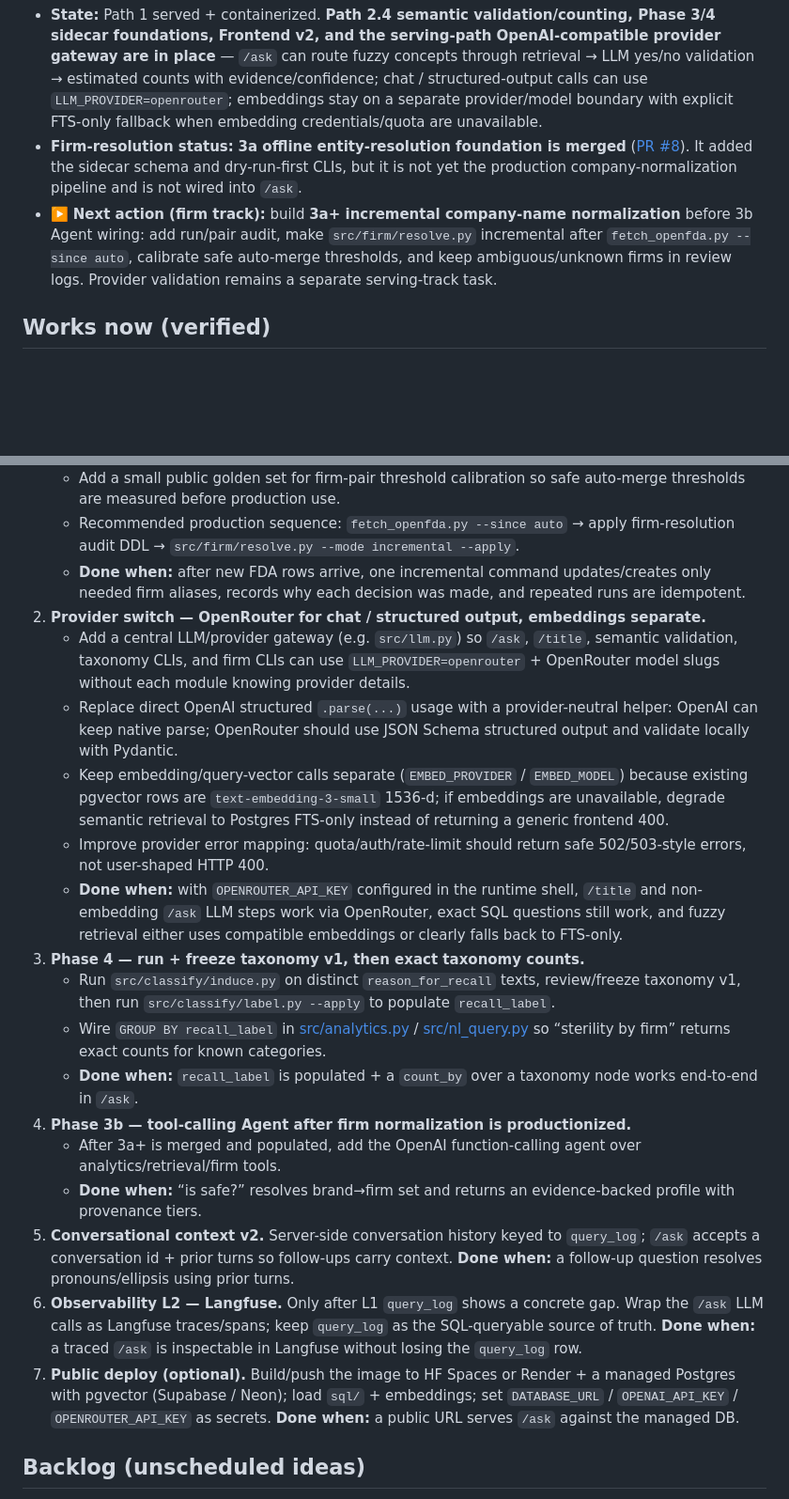
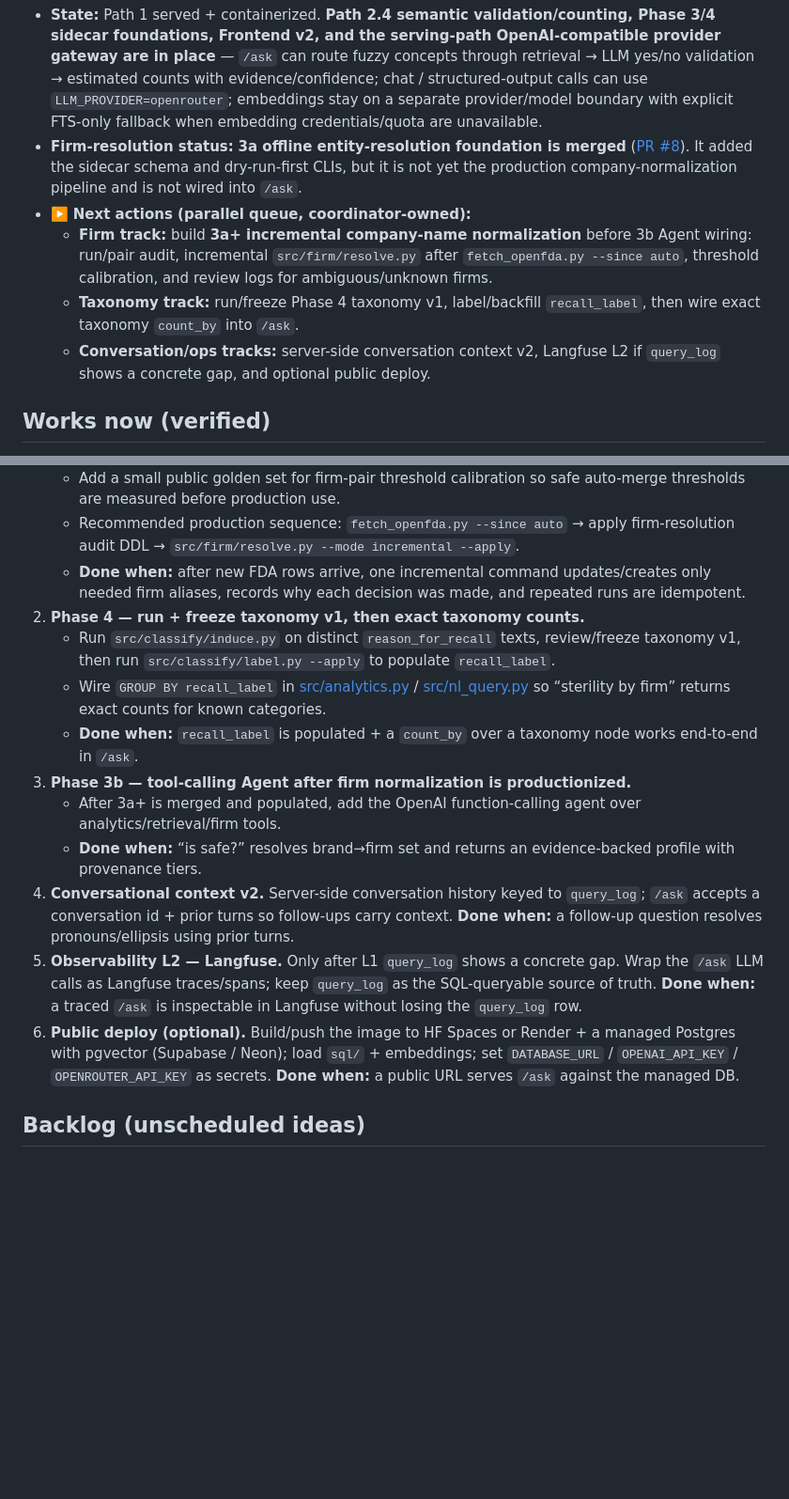
Before and after one commit to Wmx-5Percent/FDAgent, a Markdown page: PROGRESS.md, 2 parts joined by grey strips. Shown at 94% size. Drawn GitHub-style; blank space fills up the shorter version.

Commit message:
docs(progress): express next actions as parallel queue
Co-authored-by: Copilot <223556219+Copilot@users.noreply.github.com>

```diff
--- a/PROGRESS.md
+++ b/PROGRESS.md
@@ -16,7 +16,10 @@ A deployed, demoable agent that answers natural-language questions about FDA dru
 ## Now
 - **State:** Path 1 served + containerized. **Path 2.4 semantic validation/counting, Phase 3/4 sidecar foundations, Frontend v2, and the serving-path OpenAI-compatible provider gateway are in place** — `/ask` can route fuzzy concepts through retrieval → LLM yes/no validation → estimated counts with evidence/confidence; chat / structured-output calls can use `LLM_PROVIDER=openrouter`; embeddings stay on a separate provider/model boundary with explicit FTS-only fallback when embedding credentials/quota are unavailable.
 - **Firm-resolution status:** **3a offline entity-resolution foundation is merged** ([PR #8](https://github.com/Wmx-5Percent/FDAgent/pull/8)). It added the sidecar schema and dry-run-first CLIs, but it is not yet the production company-normalization pipeline and is not wired into `/ask`.
-- ▶️ **Next action (firm track):** build **3a+ incremental company-name normalization** before 3b Agent wiring: add run/pair audit, make `src/firm/resolve.py` incremental after `fetch_openfda.py --since auto`, calibrate safe auto-merge thresholds, and keep ambiguous/unknown firms in review logs. Provider validation remains a separate serving-track task.
+- ▶️ **Next actions (parallel queue, coordinator-owned):**
+  - **Firm track:** build **3a+ incremental company-name normalization** before 3b Agent wiring: run/pair audit, incremental `src/firm/resolve.py` after `fetch_openfda.py --since auto`, threshold calibration, and review logs for ambiguous/unknown firms.
+  - **Taxonomy track:** run/freeze Phase 4 taxonomy v1, label/backfill `recall_label`, then wire exact taxonomy `count_by` into `/ask`.
+  - **Conversation/ops tracks:** server-side conversation context v2, Langfuse L2 if `query_log` shows a concrete gap, and optional public deploy.
 
 ## Works now (verified)
 1. **Ingest** — [src/fetch_openfda.py](src/fetch_openfda.py): generic openFDA→Postgres, idempotent JSONB upsert, `--since auto` incremental.
@@ -48,22 +51,16 @@ A deployed, demoable agent that answers natural-language questions about FDA dru
    - Add a small public golden set for firm-pair threshold calibration so safe auto-merge thresholds are measured before production use.
    - Recommended production sequence: `fetch_openfda.py --since auto` → apply firm-resolution audit DDL → `src/firm/resolve.py --mode incremental --apply`.
    - **Done when:** after new FDA rows arrive, one incremental command updates/creates only needed firm aliases, records why each decision was made, and repeated runs are idempotent.
-2. **Provider switch — OpenRouter for chat / structured output, embeddings separate.**
-   - Add a central LLM/provider gateway (e.g. `src/llm.py`) so `/ask`, `/title`, semantic validation, taxonomy CLIs, and firm CLIs can use `LLM_PROVIDER=openrouter` + OpenRouter model slugs without each module knowing provider details.
-   - Replace direct OpenAI structured `.parse(...)` usage with a provider-neutral helper: OpenAI can keep native parse; OpenRouter should use JSON Schema structured output and validate locally with Pydantic.
-   - Keep embedding/query-vector calls separate (`EMBED_PROVIDER` / `EMBED_MODEL`) because existing pgvector rows are `text-embedding-3-small` 1536-d; if embeddings are unavailable, degrade semantic retrieval to Postgres FTS-only instead of returning a generic frontend 400.
-   - Improve provider error mapping: quota/auth/rate-limit should return safe 502/503-style errors, not user-shaped HTTP 400.
-   - **Done when:** with `OPENROUTER_API_KEY` configured in the runtime shell, `/title` and non-embedding `/ask` LLM steps work via OpenRouter, exact SQL questions still work, and fuzzy retrieval either uses compatible embeddings or clearly falls back to FTS-only.
-3. **Phase 4 — run + freeze taxonomy v1, then exact taxonomy counts.**
+2. **Phase 4 — run + freeze taxonomy v1, then exact taxonomy counts.**
    - Run `src/classify/induce.py` on distinct `reason_for_recall` texts, review/freeze taxonomy v1, then run `src/classify/label.py --apply` to populate `recall_label`.
    - Wire `GROUP BY recall_label` in [src/analytics.py](src/analytics.py) / [src/nl_query.py](src/nl_query.py) so “sterility by firm” returns exact counts for known categories.
    - **Done when:** `recall_label` is populated + a `count_by` over a taxonomy node works end-to-end in `/ask`.
-4. **Phase 3b — tool-calling Agent after firm normalization is productionized.**
+3. **Phase 3b — tool-calling Agent after firm normalization is productionized.**
    - After 3a+ is merged and populated, add the OpenAI function-calling agent over analytics/retrieval/firm tools.
    - **Done when:** “is <brand> safe?” resolves brand→firm set and returns an evidence-backed profile with provenance tiers.
-5. **Conversational context v2.** Server-side conversation history keyed to `query_log`; `/ask` accepts a conversation id + prior turns so follow-ups carry context. **Done when:** a follow-up question resolves pronouns/ellipsis using prior turns.
-6. **Observability L2 — Langfuse.** Only after L1 `query_log` shows a concrete gap. Wrap the `/ask` LLM calls as Langfuse traces/spans; keep `query_log` as the SQL-queryable source of truth. **Done when:** a traced `/ask` is inspectable in Langfuse without losing the `query_log` row.
-7. **Public deploy (optional).** Build/push the image to HF Spaces or Render + a managed Postgres with pgvector (Supabase / Neon); load `sql/` + embeddings; set `DATABASE_URL` / `OPENAI_API_KEY` / `OPENROUTER_API_KEY` as secrets. **Done when:** a public URL serves `/ask` against the managed DB.
+4. **Conversational context v2.** Server-side conversation history keyed to `query_log`; `/ask` accepts a conversation id + prior turns so follow-ups carry context. **Done when:** a follow-up question resolves pronouns/ellipsis using prior turns.
+5. **Observability L2 — Langfuse.** Only after L1 `query_log` shows a concrete gap. Wrap the `/ask` LLM calls as Langfuse traces/spans; keep `query_log` as the SQL-queryable source of truth. **Done when:** a traced `/ask` is inspectable in Langfuse without losing the `query_log` row.
+6. **Public deploy (optional).** Build/push the image to HF Spaces or Render + a managed Postgres with pgvector (Supabase / Neon); load `sql/` + embeddings; set `DATABASE_URL` / `OPENAI_API_KEY` / `OPENROUTER_API_KEY` as secrets. **Done when:** a public URL serves `/ask` against the managed DB.
 
 ## Backlog (unscheduled ideas)
 - **Company Exposure Index** — per-product-category ranking of firms/brands by openFDA "exposure" (à la Karpathy's AI-exposure), with a category dropdown → ranked chart. **Coupled, not standalone:** reuses generic ingest + Path 1 `count_by`, but **depends on Phase 3 entity resolution** for correct per-firm numbers; decoupled only from the LLM/agent/chat layer. Key nuance: exposure ≠ raw count → needs normalization (per product/NDC count) + severity weight (Class I/II/III) + recency. Full design in [PLAN.md](PLAN.md) 附录 A1.
```
